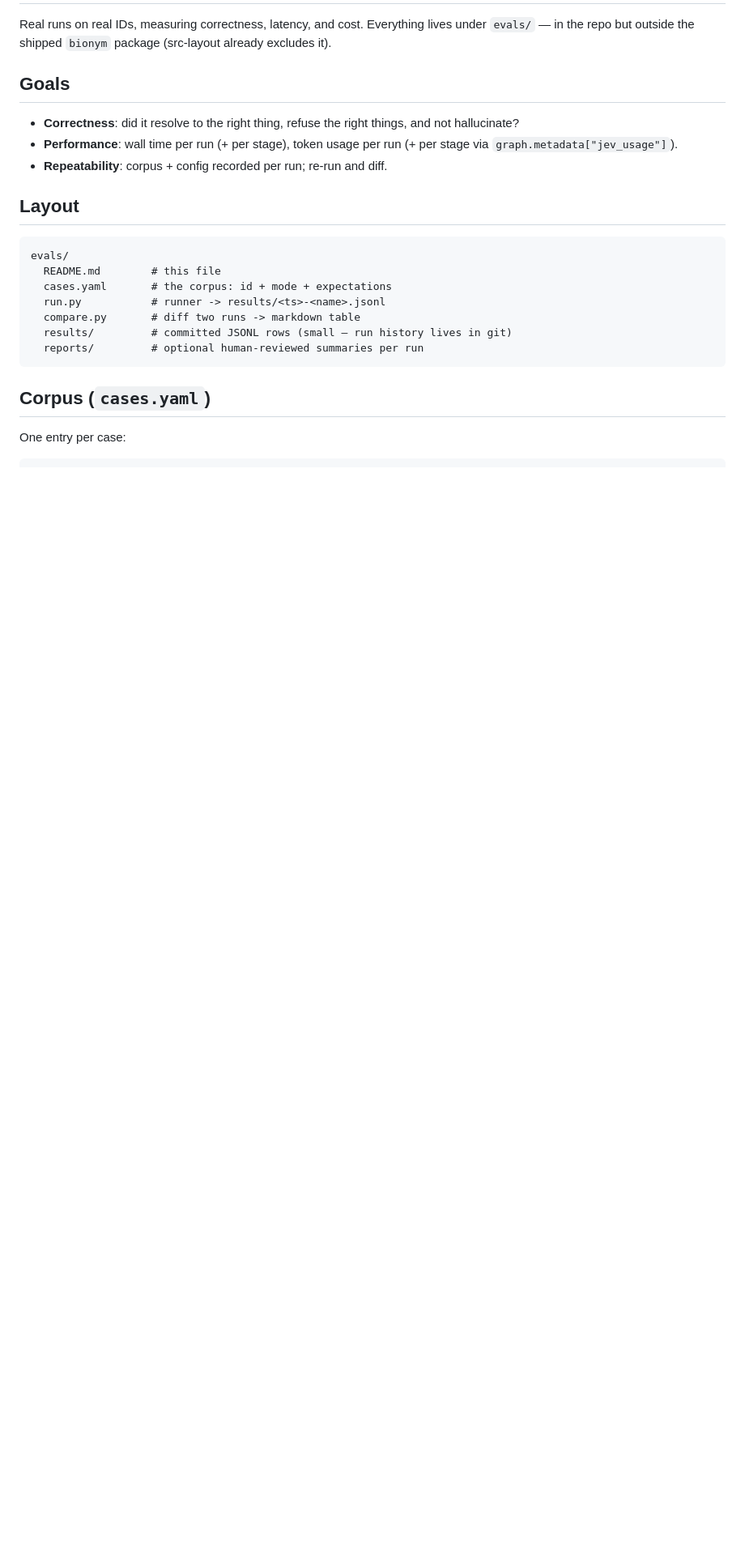
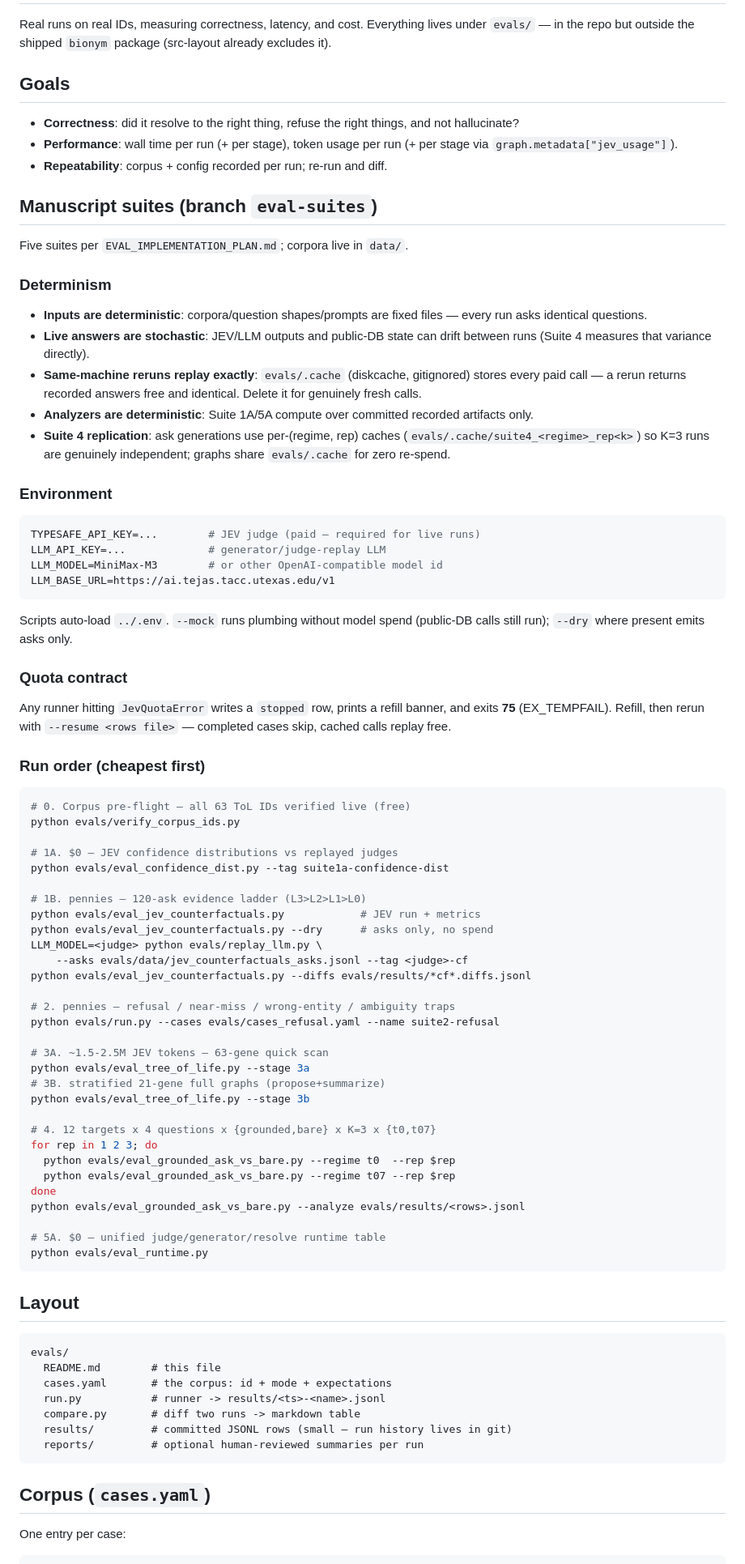
Before and after one commit to d-callan/bionym, a Markdown page: evals/README.md, the part around the change. Shown at 81% size. Drawn GitHub-style; blank space fills up the shorter version.

Commit message:
evals: README runbook — determinism model, env vars, quota contract, cheapest-first run order

````diff
--- a/evals/README.md
+++ b/evals/README.md
@@ -11,6 +11,78 @@ Everything lives under `evals/` — in the repo but outside the shipped
 - **Performance**: wall time per run (+ per stage), token usage per run
   (+ per stage via `graph.metadata["jev_usage"]`).
 - **Repeatability**: corpus + config recorded per run; re-run and diff.
+
+## Manuscript suites (branch `eval-suites`)
+
+Five suites per `EVAL_IMPLEMENTATION_PLAN.md`; corpora live in `data/`.
+
+### Determinism
+
+- **Inputs are deterministic**: corpora/question shapes/prompts are
+  fixed files — every run asks identical questions.
+- **Live answers are stochastic**: JEV/LLM outputs and public-DB state
+  can drift between runs (Suite 4 measures that variance directly).
+- **Same-machine reruns replay exactly**: `evals/.cache` (diskcache,
+  gitignored) stores every paid call — a rerun returns recorded answers
+  free and identical. Delete it for genuinely fresh calls.
+- **Analyzers are deterministic**: Suite 1A/5A compute over committed
+  recorded artifacts only.
+- **Suite 4 replication**: ask generations use per-(regime, rep) caches
+  (`evals/.cache/suite4_<regime>_rep<k>`) so K=3 runs are genuinely
+  independent; graphs share `evals/.cache` for zero re-spend.
+
+### Environment
+
+```bash
+TYPESAFE_API_KEY=...        # JEV judge (paid — required for live runs)
+LLM_API_KEY=...             # generator/judge-replay LLM
+LLM_MODEL=MiniMax-M3        # or other OpenAI-compatible model id
+LLM_BASE_URL=https://ai.tejas.tacc.utexas.edu/v1
+```
+
+Scripts auto-load `../.env`. `--mock` runs plumbing without model spend
+(public-DB calls still run); `--dry` where present emits asks only.
+
+### Quota contract
+
+Any runner hitting `JevQuotaError` writes a `stopped` row, prints a
+refill banner, and exits **75** (EX_TEMPFAIL). Refill, then rerun with
+`--resume <rows file>` — completed cases skip, cached calls replay free.
+
+### Run order (cheapest first)
+
+```bash
+# 0. Corpus pre-flight — all 63 ToL IDs verified live (free)
+python evals/verify_corpus_ids.py
+
+# 1A. $0 — JEV confidence distributions vs replayed judges
+python evals/eval_confidence_dist.py --tag suite1a-confidence-dist
+
+# 1B. pennies — 120-ask evidence ladder (L3>L2>L1>L0)
+python evals/eval_jev_counterfactuals.py            # JEV run + metrics
+python evals/eval_jev_counterfactuals.py --dry      # asks only, no spend
+LLM_MODEL=<judge> python evals/replay_llm.py \
+    --asks evals/data/jev_counterfactuals_asks.jsonl --tag <judge>-cf
+python evals/eval_jev_counterfactuals.py --diffs evals/results/*cf*.diffs.jsonl
+
+# 2. pennies — refusal / near-miss / wrong-entity / ambiguity traps
+python evals/run.py --cases evals/cases_refusal.yaml --name suite2-refusal
+
+# 3A. ~1.5-2.5M JEV tokens — 63-gene quick scan
+python evals/eval_tree_of_life.py --stage 3a
+# 3B. stratified 21-gene full graphs (propose+summarize)
+python evals/eval_tree_of_life.py --stage 3b
+
+# 4. 12 targets x 4 questions x {grounded,bare} x K=3 x {t0,t07}
+for rep in 1 2 3; do
+  python evals/eval_grounded_ask_vs_bare.py --regime t0  --rep $rep
+  python evals/eval_grounded_ask_vs_bare.py --regime t07 --rep $rep
+done
+python evals/eval_grounded_ask_vs_bare.py --analyze evals/results/<rows>.jsonl
+
+# 5A. $0 — unified judge/generator/resolve runtime table
+python evals/eval_runtime.py
+```
 
 ## Layout
 
````
